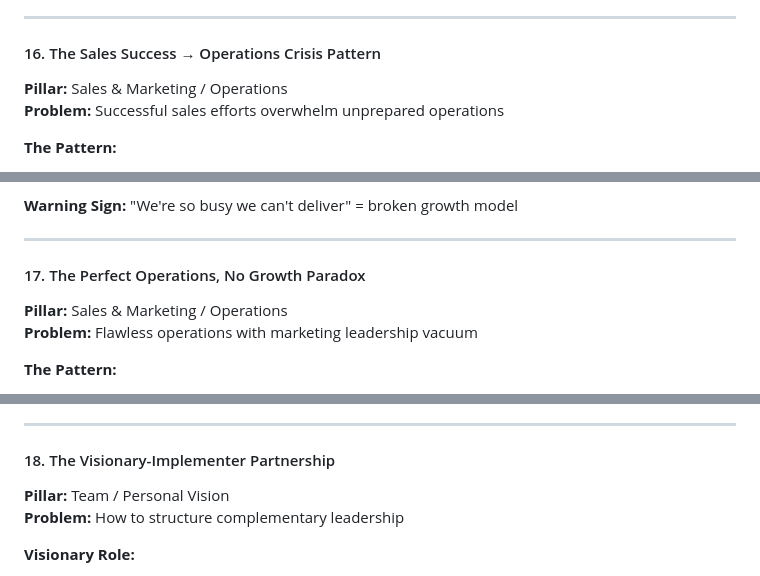
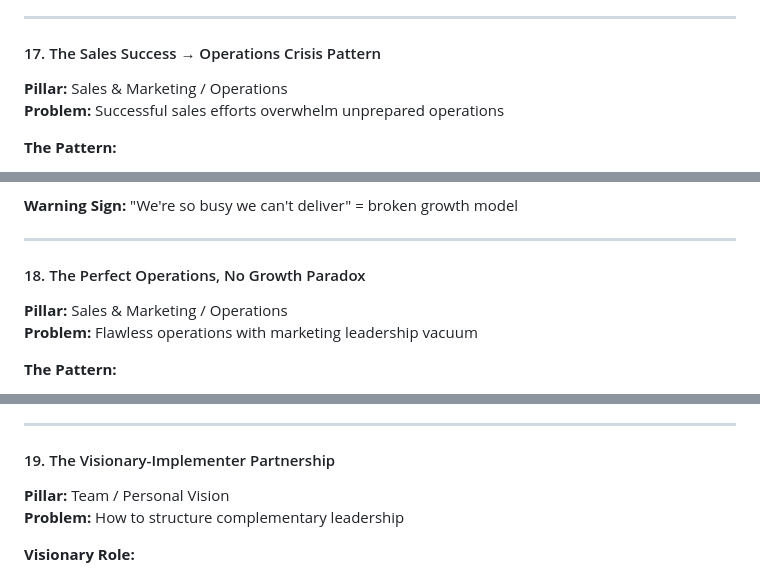
Before and after one commit to alanpentz/OwnerRx-Content, a Markdown page: Universal_Business_Insights.md, 3 parts joined by grey strips. Drawn GitHub-style.

```diff
--- a/Universal_Business_Insights.md
+++ b/Universal_Business_Insights.md
@@ -311,7 +337,7 @@ Not every good employee can run sales. Required capabilities:
 
 ---
 
-#### 16. The Sales Success → Operations Crisis Pattern
+#### 17. The Sales Success → Operations Crisis Pattern
 **Pillar:** Sales & Marketing / Operations
 **Problem:** Successful sales efforts overwhelm unprepared operations
 
@@ -337,7 +363,7 @@ Not every good employee can run sales. Required capabilities:
 
 ---
 
-#### 17. The Perfect Operations, No Growth Paradox
+#### 18. The Perfect Operations, No Growth Paradox
 **Pillar:** Sales & Marketing / Operations
 **Problem:** Flawless operations with marketing leadership vacuum
 
@@ -364,7 +390,7 @@ Not every good employee can run sales. Required capabilities:
 
 ---
 
-#### 18. The Visionary-Implementer Partnership
+#### 19. The Visionary-Implementer Partnership
 **Pillar:** Team / Personal Vision
 **Problem:** How to structure complementary leadership
 
```
Also changed, not shown: other parts of Universal_Business_Insights.md (+39 -13 lines), Playbooks/Money_Mindset_Owner_Energy_Playbook.md (renamed from Playbooks/Money_Mindset_Flow_State_Playbook.md, +5 -5 lines), Session_5_Integration_Plan.md (+15 -13 lines).
